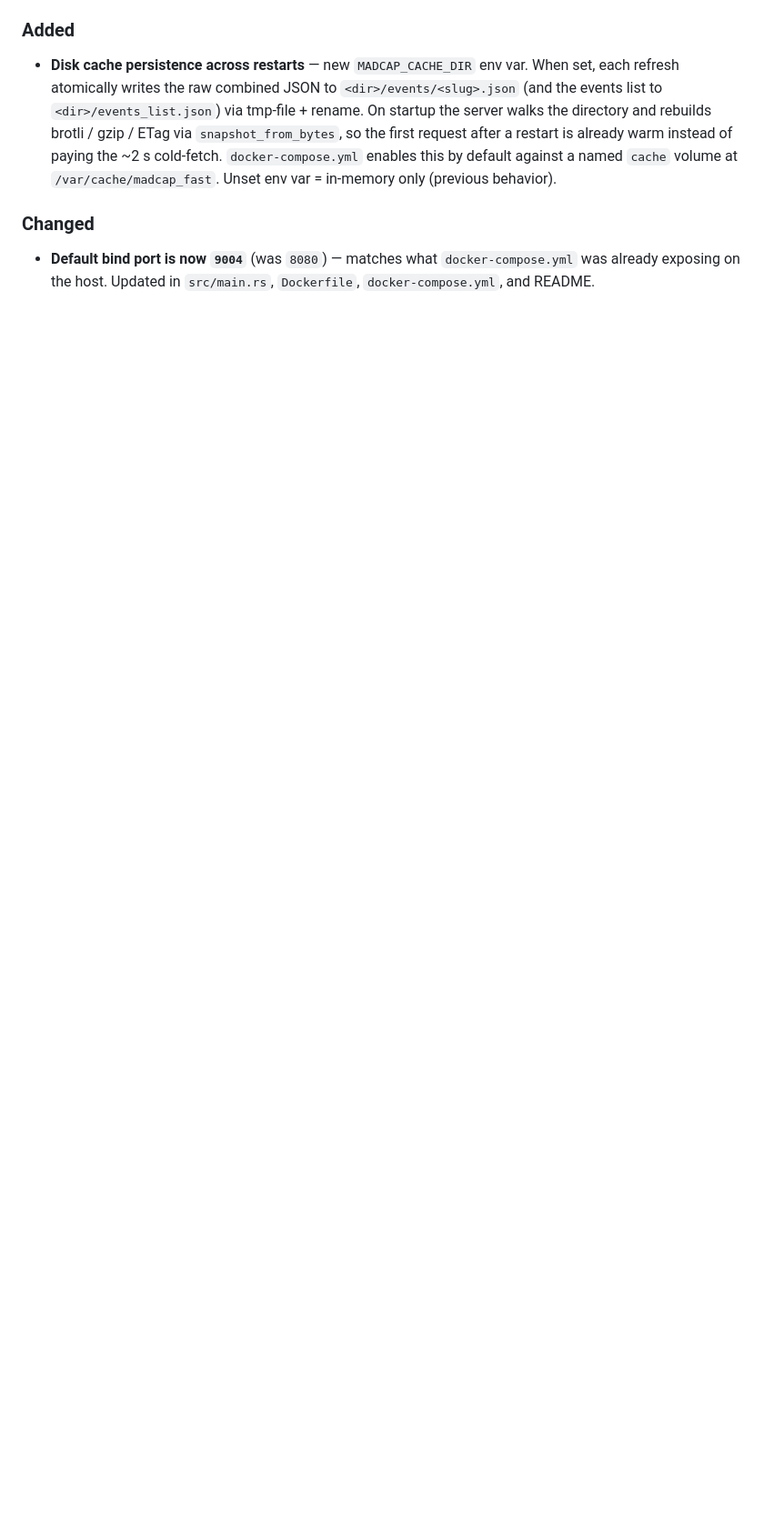
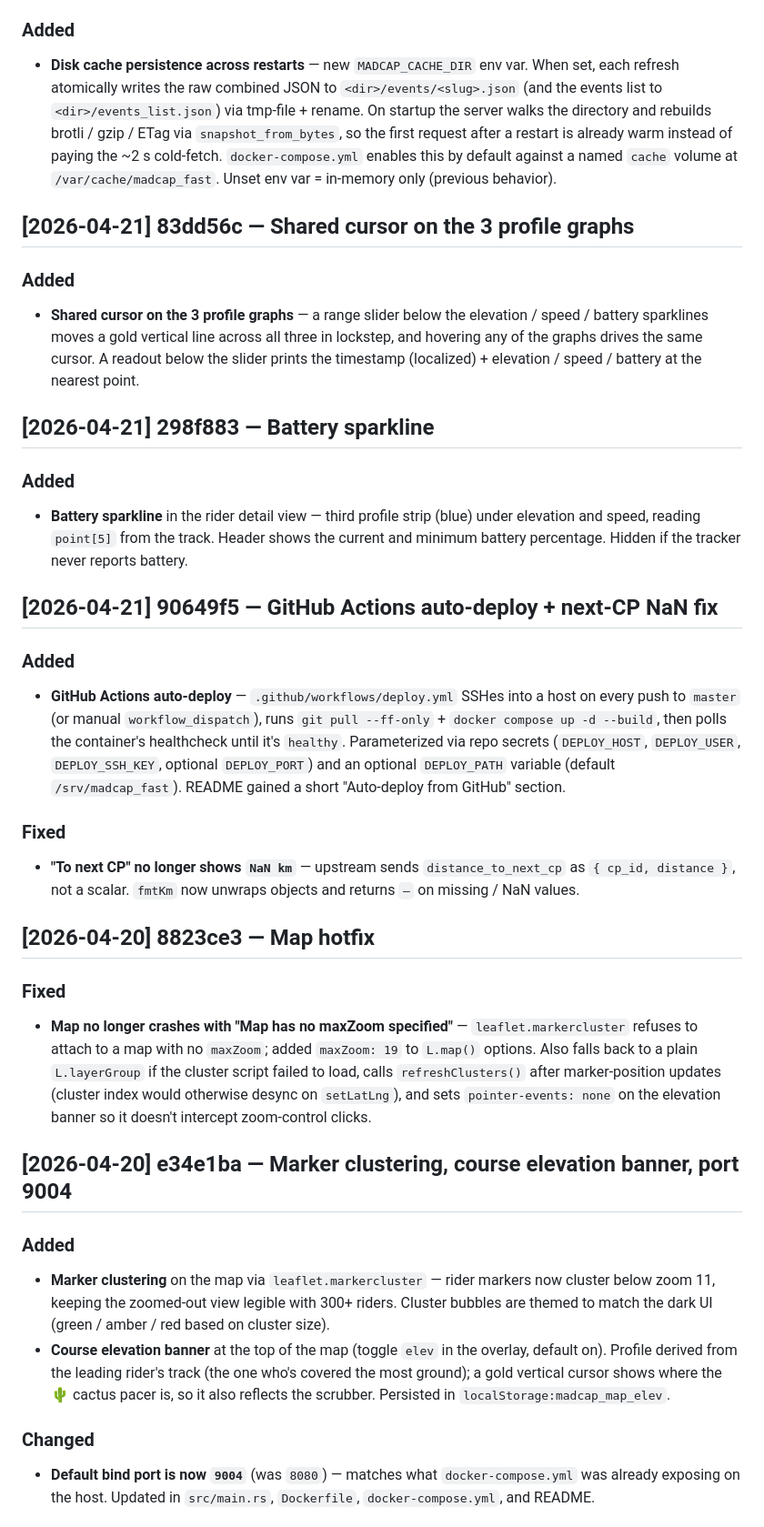
Before and after one commit to extragornax/dotwatcher, a Markdown page: CHANGELOG.md, the part around one of its changes. Shown at 91% size. Rendered like a GitHub page; blank space fills up the shorter version.

```diff
--- a/CHANGELOG.md
+++ b/CHANGELOG.md
@@ -26,6 +36,35 @@ Format loosely follows [Keep a Changelog](https://keepachangelog.com/). Entries
 ### Added
 - **Disk cache persistence across restarts** — new `MADCAP_CACHE_DIR` env var. When set, each refresh atomically writes the raw combined JSON to `<dir>/events/<slug>.json` (and the events list to `<dir>/events_list.json`) via tmp-file + rename. On startup the server walks the directory and rebuilds brotli / gzip / ETag via `snapshot_from_bytes`, so the first request after a restart is already warm instead of paying the ~2 s cold-fetch. `docker-compose.yml` enables this by default against a named `cache` volume at `/var/cache/madcap_fast`. Unset env var = in-memory only (previous behavior).
 
+## [2026-04-21] 83dd56c — Shared cursor on the 3 profile graphs
+
+### Added
+- **Shared cursor on the 3 profile graphs** — a range slider below the elevation / speed / battery sparklines moves a gold vertical line across all three in lockstep, and hovering any of the graphs drives the same cursor. A readout below the slider prints the timestamp (localized) + elevation / speed / battery at the nearest point.
+
+## [2026-04-21] 298f883 — Battery sparkline
+
+### Added
+- **Battery sparkline** in the rider detail view — third profile strip (blue) under elevation and speed, reading `point[5]` from the track. Header shows the current and minimum battery percentage. Hidden if the tracker never reports battery.
+
+## [2026-04-21] 90649f5 — GitHub Actions auto-deploy + next-CP NaN fix
+
+### Added
+- **GitHub Actions auto-deploy** — `.github/workflows/deploy.yml` SSHes into a host on every push to `master` (or manual `workflow_dispatch`), runs `git pull --ff-only` + `docker compose up -d --build`, then polls the container's healthcheck until it's `healthy`. Parameterized via repo secrets (`DEPLOY_HOST`, `DEPLOY_USER`, `DEPLOY_SSH_KEY`, optional `DEPLOY_PORT`) and an optional `DEPLOY_PATH` variable (default `/srv/madcap_fast`). README gained a short "Auto-deploy from GitHub" section.
+
+### Fixed
+- **"To next CP" no longer shows `NaN km`** — upstream sends `distance_to_next_cp` as `{ cp_id, distance }`, not a scalar. `fmtKm` now unwraps objects and returns `—` on missing / NaN values.
+
+## [2026-04-20] 8823ce3 — Map hotfix
+
+### Fixed
+- **Map no longer crashes with "Map has no maxZoom specified"** — `leaflet.markercluster` refuses to attach to a map with no `maxZoom`; added `maxZoom: 19` to `L.map()` options. Also falls back to a plain `L.layerGroup` if the cluster script failed to load, calls `refreshClusters()` after marker-position updates (cluster index would otherwise desync on `setLatLng`), and sets `pointer-events: none` on the elevation banner so it doesn't intercept zoom-control clicks.
+
+## [2026-04-20] e34e1ba — Marker clustering, course elevation banner, port 9004
+
+### Added
+- **Marker clustering** on the map via `leaflet.markercluster` — rider markers now cluster below zoom 11, keeping the zoomed-out view legible with 300+ riders. Cluster bubbles are themed to match the dark UI (green / amber / red based on cluster size).
+- **Course elevation banner** at the top of the map (toggle `elev` in the overlay, default on). Profile derived from the leading rider's track (the one who's covered the most ground); a gold vertical cursor shows where the 🌵 cactus pacer is, so it also reflects the scrubber. Persisted in `localStorage:madcap_map_elev`.
+
 ### Changed
 - **Default bind port is now `9004`** (was `8080`) — matches what `docker-compose.yml` was already exposing on the host. Updated in `src/main.rs`, `Dockerfile`, `docker-compose.yml`, and README.
 
```
Also changed, not shown: other parts of CHANGELOG.md (+27 -11 lines), README.md (+3 -3 lines).
